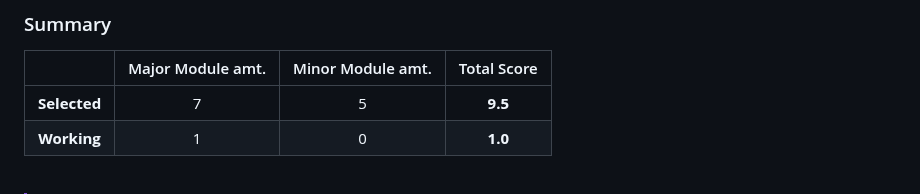
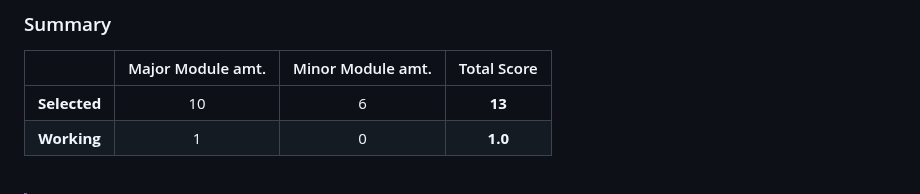
Before and after one commit to Luzog78/42-ft_transcendence, a Markdown page: README.md, the part around one of its changes. Rendered like a GitHub page.

```diff
--- a/README.md
+++ b/README.md
@@ -65,7 +65,7 @@
 
 |              | Major Module amt. | Minor Module amt. | Total Score |
 | :----------: | :---------------: | :---------------: | :---------: |
-| **Selected** |         7         |         5         |   **9.5**   |
+| **Selected** |         10        |         6         |   **13**   |
 | **Working**  |         1         |         0         |   **1.0**   |
 
 <br>
```
Also changed, not shown: other parts of README.md (+4 -4 lines).
